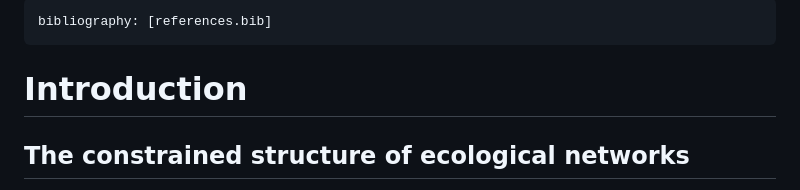
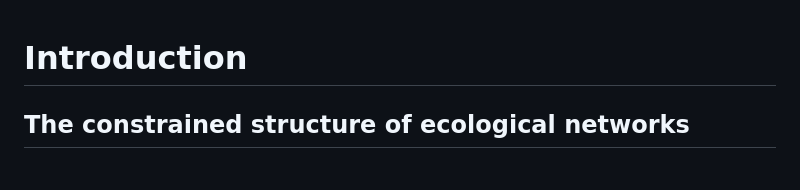
Before and after one commit to FrancisBanville/ms_maxent_networks, a Markdown page: README.md, the part around the change. Rendered like a GitHub page.

Commit message:
✨ remove readme yaml

```diff
--- a/README.md
+++ b/README.md
@@ -1,7 +1,3 @@
----
-bibliography: [references.bib]
----
-
 # Introduction
 
 ## The constrained structure of ecological networks
```
